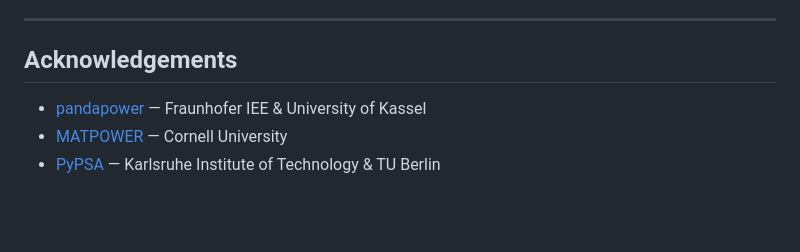
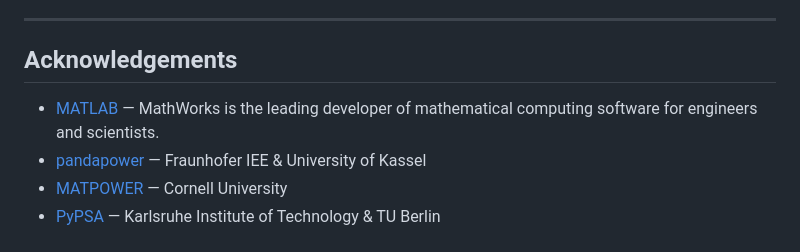
Before and after one commit to bertramwooster/power-system-lab, a Markdown page: README.md, the part around the change. GitHub-like rendering; blank space fills up the shorter version.

Commit message:
Add acknowledgment for MATLAB in README

```diff
--- a/README.md
+++ b/README.md
@@ -170,6 +170,7 @@ Course material © 2026 Mohd Aarish Shaheen, Department of Electrical Engineerin
 
 ## Acknowledgements
 
+- [MATLAB](https://www.mathworks.com/) — MathWorks is the leading developer of mathematical computing software for engineers and scientists.
 - [pandapower](https://www.pandapower.org/) — Fraunhofer IEE & University of Kassel
 - [MATPOWER](https://matpower.org/) — Cornell University
 - [PyPSA](https://pypsa.org/) — Karlsruhe Institute of Technology & TU Berlin
```
